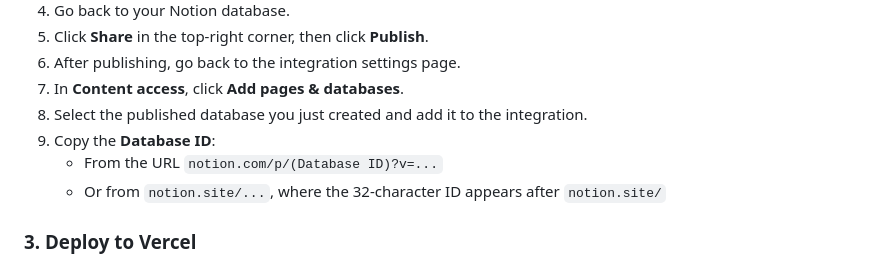
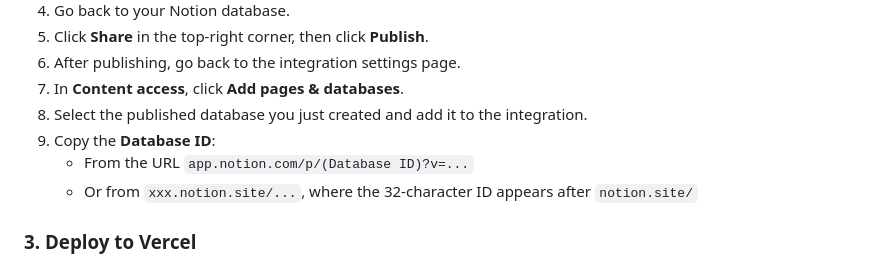
Before and after one commit to Jalen9428/random-image-api, a Markdown page: README.md, the part around the change. Rendered like a GitHub page.

```diff
--- a/README.md
+++ b/README.md
@@ -49,8 +49,8 @@ Manage your image library directly in a Notion database — add, remove, or repl
 7. In **Content access**, click **Add pages & databases**.
 8. Select the published database you just created and add it to the integration.
 9. Copy the **Database ID**:
-   - From the URL `notion.com/p/(Database ID)?v=...`
-   - Or from `notion.site/...`, where the 32-character ID appears after `notion.site/`
+   - From the URL `app.notion.com/p/(Database ID)?v=...`
+   - Or from `xxx.notion.site/...`, where the 32-character ID appears after `notion.site/`
 
 ### 3. Deploy to Vercel
 
```
